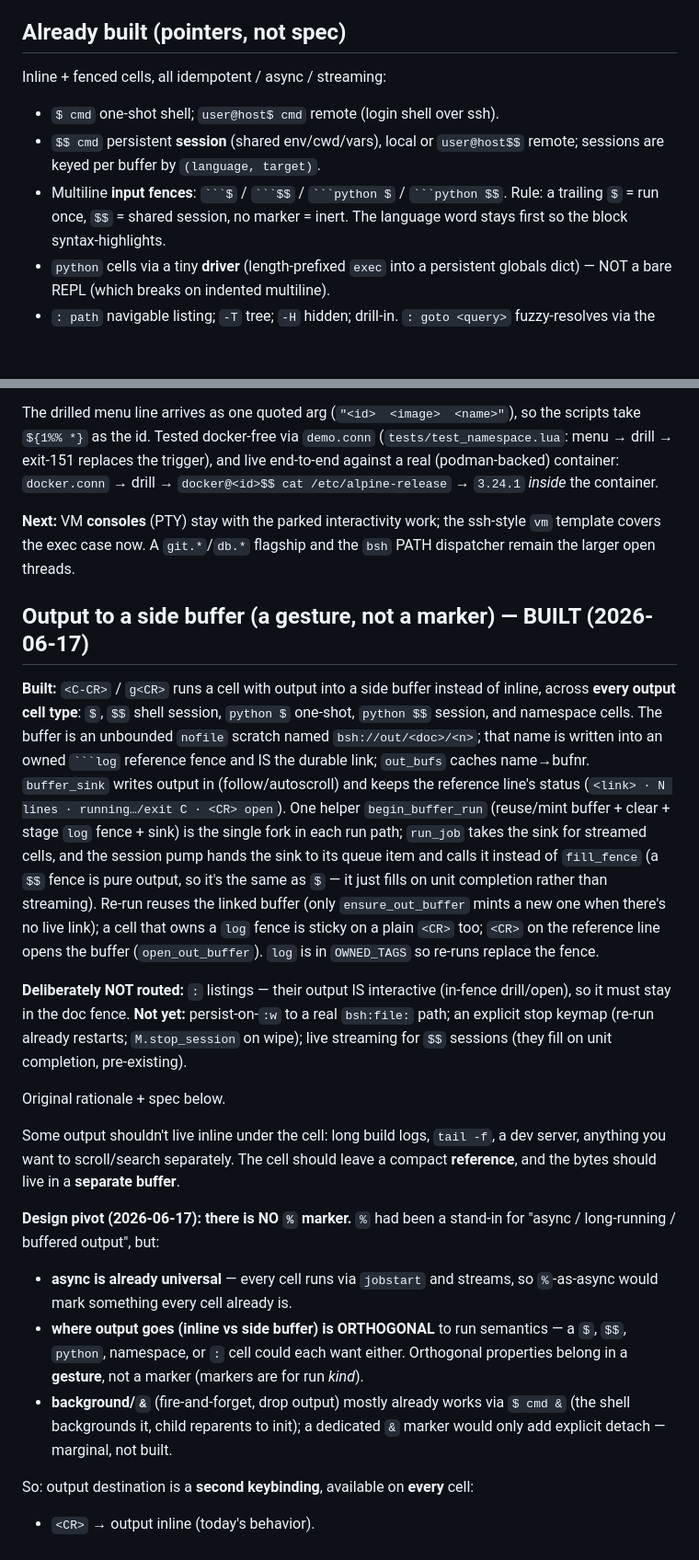
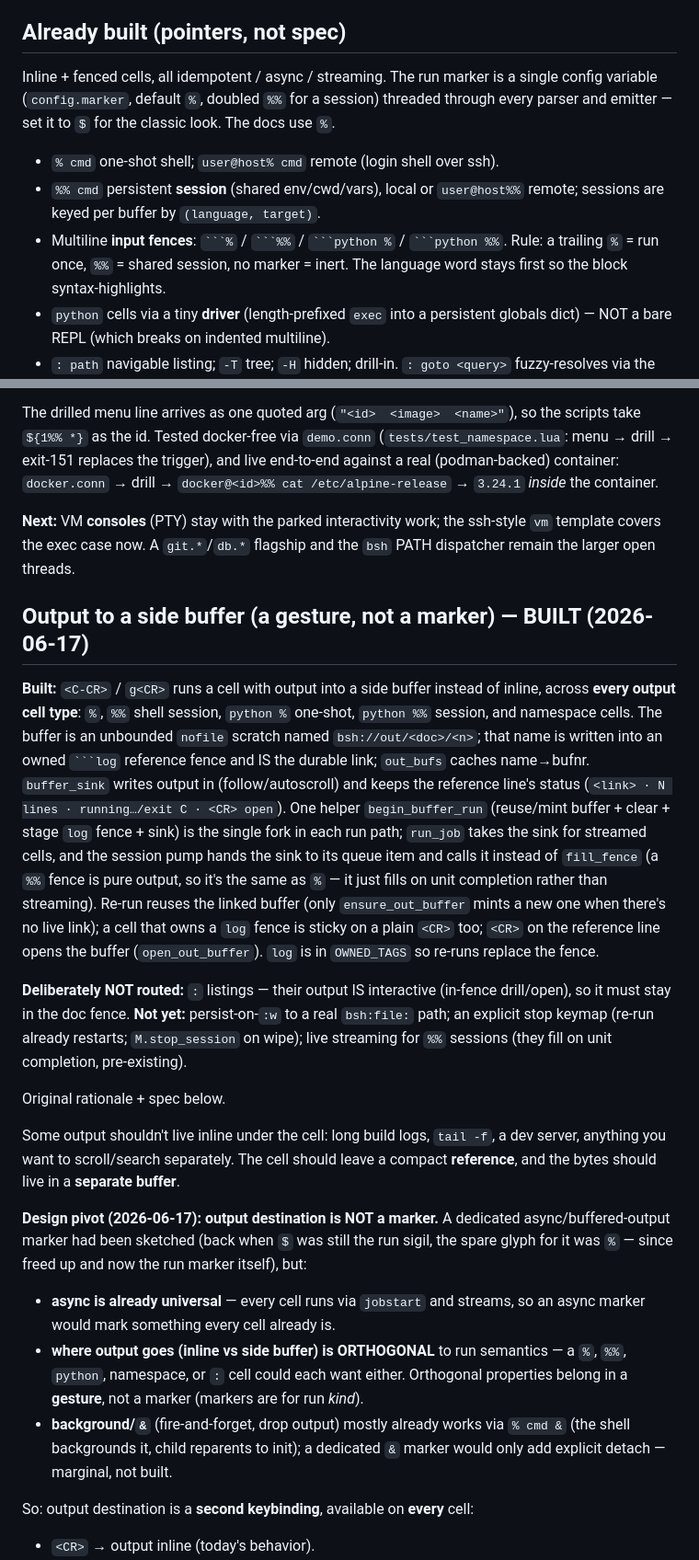
Before and after one commit to mktip/bsh.nvim, a Markdown page: docs/design.md, 2 parts joined by grey strips. Shown at 92% size. Drawn GitHub-style; blank space fills up the shorter version.

````diff
--- a/docs/design.md
+++ b/docs/design.md
@@ -33,13 +33,16 @@ kept filesystem-backed instead of in-memory.
 
 ## Already built (pointers, not spec)
 
-Inline + fenced cells, all idempotent / async / streaming:
+Inline + fenced cells, all idempotent / async / streaming. The run marker is a
+single config variable (`config.marker`, default `%`, doubled `%%` for a
+session) threaded through every parser and emitter — set it to `$` for the
+classic look. The docs use `%`.
 
-- `$ cmd` one-shot shell; `user@host$ cmd` remote (login shell over ssh).
-- `$$ cmd` persistent **session** (shared env/cwd/vars), local or `user@host$$`
+- `% cmd` one-shot shell; `user@host% cmd` remote (login shell over ssh).
+- `%% cmd` persistent **session** (shared env/cwd/vars), local or `user@host%%`
   remote; sessions are keyed per buffer by `(language, target)`.
-- Multiline **input fences**: ` ```$ ` / ` ```$$ ` / ` ```python $ ` / ` ```python $$ `.
-  Rule: a trailing `$` = run once, `$$` = shared session, no marker = inert.
+- Multiline **input fences**: ` ```% ` / ` ```%% ` / ` ```python % ` / ` ```python %% `.
+  Rule: a trailing `%` = run once, `%%` = shared session, no marker = inert.
   The language word stays first so the block syntax-highlights.
 - `python` cells via a tiny **driver** (length-prefixed `exec` into a persistent
   globals dict) — NOT a bare REPL (which breaks on indented multiline).
@@ -472,7 +475,7 @@
 scripts take `${1%% *}` as the id. Tested docker-free via `demo.conn`
 (`tests/test_namespace.lua`: menu → drill → exit-151 replaces the trigger), and
 live end-to-end against a real (podman-backed) container: `docker.conn` → drill →
-`docker@<id>$$ cat /etc/alpine-release` → `3.24.1` *inside* the container.
+`docker@<id>%% cat /etc/alpine-release` → `3.24.1` *inside* the container.
 
 **Next:** VM **consoles** (PTY) stay with the parked interactivity work; the
 ssh-style `vm` template covers the exec case now. A `git.*`/`db.*` flagship and the
@@ -481,8 +484,8 @@ ssh-style `vm` template covers the exec case now. A `git.*`/`db.*` flagship and
 ## Output to a side buffer (a gesture, not a marker) — BUILT (2026-06-17)
 
 **Built:** `<C-CR>` / `g<CR>` runs a cell with output into a side buffer instead of
-inline, across **every output cell type**: `$`, `$$` shell session, `python $`
-one-shot, `python $$` session, and namespace cells. The buffer is an unbounded
+inline, across **every output cell type**: `%`, `%%` shell session, `python %`
+one-shot, `python %%` session, and namespace cells. The buffer is an unbounded
 `nofile` scratch named `bsh://out/<doc>/<n>`; that name is written into an owned
 ` ```log ` reference fence and IS the durable link; `out_bufs` caches name→bufnr.
 `buffer_sink` writes output in (follow/autoscroll) and keeps the reference line's
@@ -490,7 +493,7 @@ status (`<link> · N lines · running…/exit C · <CR> open`). One helper
 `begin_buffer_run` (reuse/mint buffer + clear + stage `log` fence + sink) is the
 single fork in each run path; `run_job` takes the sink for streamed cells, and the
 session pump hands the sink to its queue item and calls it instead of `fill_fence`
-(a `$$` fence is pure output, so it's the same as `$` — it just fills on unit
+(a `%%` fence is pure output, so it's the same as `%` — it just fills on unit
 completion rather than streaming). Re-run reuses the linked buffer (only
 `ensure_out_buffer` mints a new one when there's no live link); a cell that owns a
 `log` fence is sticky on a plain `<CR>` too; `<CR>` on the reference line opens the
@@ -499,7 +502,7 @@ buffer (`open_out_buffer`). `log` is in `OWNED_TAGS` so re-runs replace the fenc
 **Deliberately NOT routed:** `:` listings — their output IS interactive (in-fence
 drill/open), so it must stay in the doc fence. **Not yet:** persist-on-`:w` to a
 real `bsh:file:` path; an explicit stop keymap (re-run already restarts;
-`M.stop_session` on wipe); live streaming for `$$` sessions (they fill on unit
+`M.stop_session` on wipe); live streaming for `%%` sessions (they fill on unit
 completion, pre-existing).
 
 Original rationale + spec below.
@@ -508,16 +511,18 @@ Some output shouldn't live inline under the cell: long build logs, `tail -f`, a
 dev server, anything you want to scroll/search separately. The cell should leave a
 compact **reference**, and the bytes should live in a **separate buffer**.
 
-**Design pivot (2026-06-17): there is NO `%` marker.** `%` had been a stand-in for
-"async / long-running / buffered output", but:
+**Design pivot (2026-06-17): output destination is NOT a marker.** A dedicated
+async/buffered-output marker had been sketched (back when `$` was still the run
+sigil, the spare glyph for it was `%` — since freed up and now the run marker
+itself), but:
 
 - **async is already universal** — every cell runs via `jobstart` and streams, so
-  `%`-as-async would mark something every cell already is.
+  an async marker would mark something every cell already is.
 - **where output goes (inline vs side buffer) is ORTHOGONAL** to run semantics — a
-  `$`, `$$`, `python`, namespace, or `:` cell could each want either. Orthogonal
+  `%`, `%%`, `python`, namespace, or `:` cell could each want either. Orthogonal
   properties belong in a **gesture**, not a marker (markers are for run *kind*).
 - **background/`&`** (fire-and-forget, drop output) mostly already works via
-  `$ cmd &` (the shell backgrounds it, child reparents to init); a dedicated `&`
+  `% cmd &` (the shell backgrounds it, child reparents to init); a dedicated `&`
   marker would only add explicit detach — marginal, not built.
 
 So: output destination is a **second keybinding**, available on **every** cell:
````
Also changed, not shown: other parts of docs/design.md (+35 -35 lines), README.md (+29 -25 lines).
